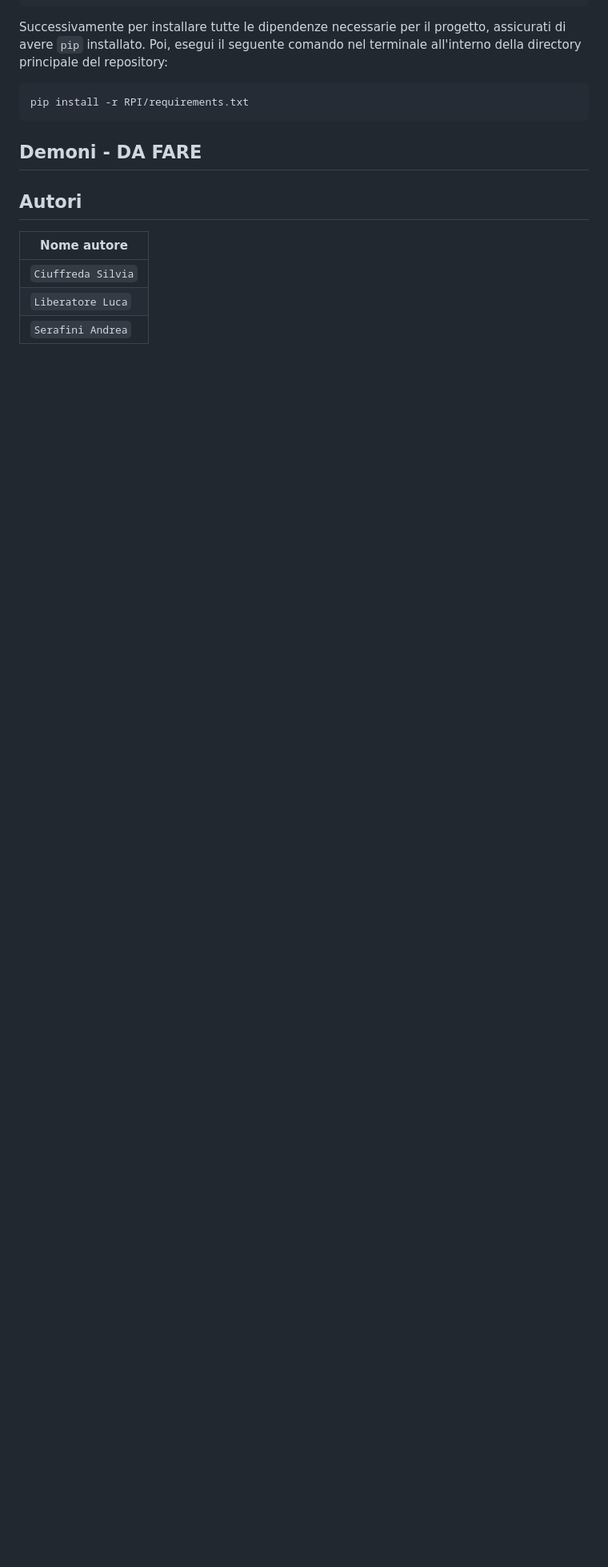
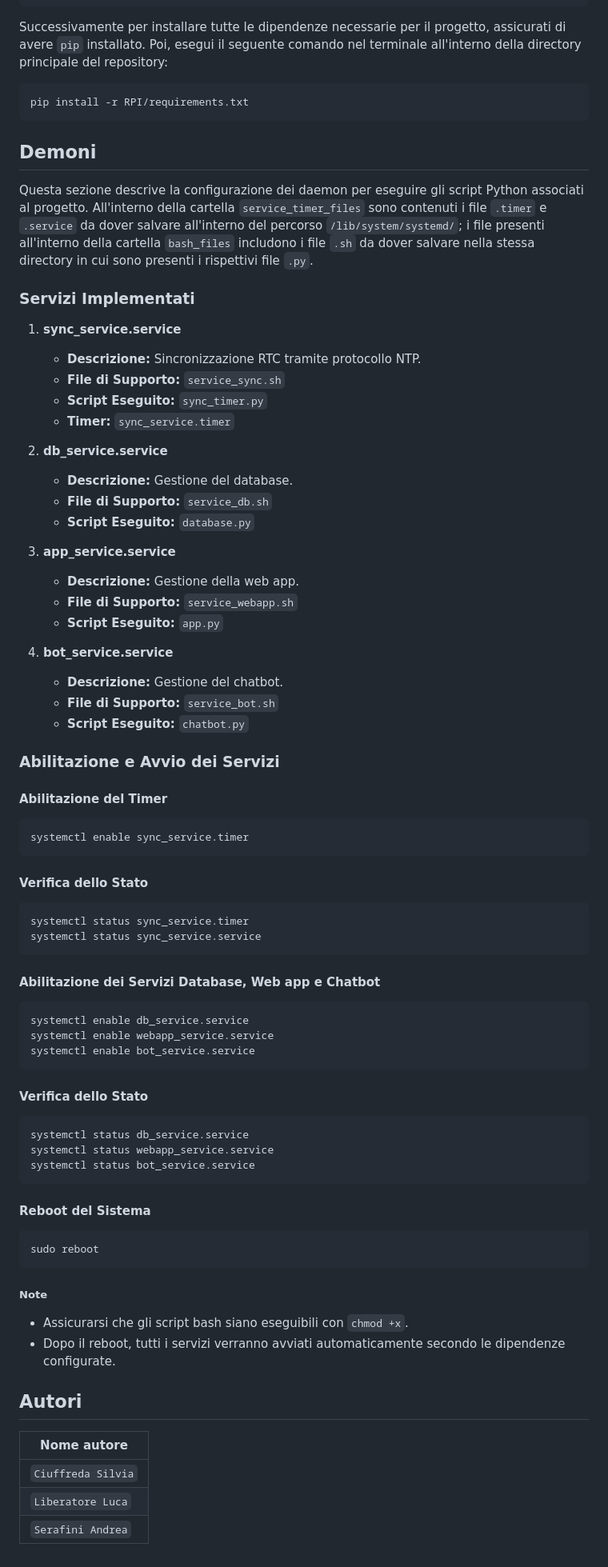
Before and after one commit to andreaseraf12/project_sod, a Markdown page: README.md, the part around the change printed below. Shown: that part at 80% size. Drawn GitHub-style; blank space fills up the shorter version.

Commit message:
Update README.md
demoni

````diff
--- a/README.md
+++ b/README.md
@@ -267,7 +265,74 @@ pip install -r RPI/requirements.txt
 ```
 
 
-## Demoni - DA FARE
+## Demoni
+Questa sezione descrive la configurazione dei daemon per eseguire gli script Python associati al progetto. All'interno della cartella `service_timer_files` sono contenuti i file `.timer` e `.service` da dover salvare all'interno del percorso `/lib/system/systemd/`; i file presenti all'interno della cartella `bash_files` includono i file `.sh` da dover salvare nella stessa directory in cui sono presenti i rispettivi file `.py`.
+
+### Servizi Implementati
+
+1. **sync_service.service**
+    - **Descrizione:** Sincronizzazione RTC tramite protocollo NTP.
+    - **File di Supporto:** `service_sync.sh`
+    - **Script Eseguito:** `sync_timer.py`
+    - **Timer:** `sync_service.timer`
+
+2. **db_service.service**
+    - **Descrizione:** Gestione del database.
+    - **File di Supporto:** `service_db.sh`
+    - **Script Eseguito:** `database.py`
+
+3. **app_service.service**
+    - **Descrizione:** Gestione della web app.
+    - **File di Supporto:** `service_webapp.sh`
+    - **Script Eseguito:** `app.py`
+
+4. **bot_service.service**
+    - **Descrizione:** Gestione del chatbot.
+    - **File di Supporto:** `service_bot.sh`
+    - **Script Eseguito:** `chatbot.py`
+
+### Abilitazione e Avvio dei Servizi
+
+#### Abilitazione del Timer
+
+```bash
+systemctl enable sync_service.timer
+```
+
+#### Verifica dello Stato
+
+```bash
+systemctl status sync_service.timer
+systemctl status sync_service.service
+```
+
+#### Abilitazione dei Servizi Database, Web app e Chatbot
+
+```bash
+systemctl enable db_service.service
+systemctl enable webapp_service.service
+systemctl enable bot_service.service
+```
+
+#### Verifica dello Stato
+
+```bash
+systemctl status db_service.service
+systemctl status webapp_service.service
+systemctl status bot_service.service
+```
+
+#### Reboot del Sistema
+
+```bash
+sudo reboot
+```
+
+##### Note
+
+- Assicurarsi che gli script bash siano eseguibili con `chmod +x`.
+- Dopo il reboot, tutti i servizi verranno avviati automaticamente secondo le dipendenze configurate.
+
 
 ## Autori
 
````
Also changed, not shown: other parts of README.md (+1 -3 lines).
